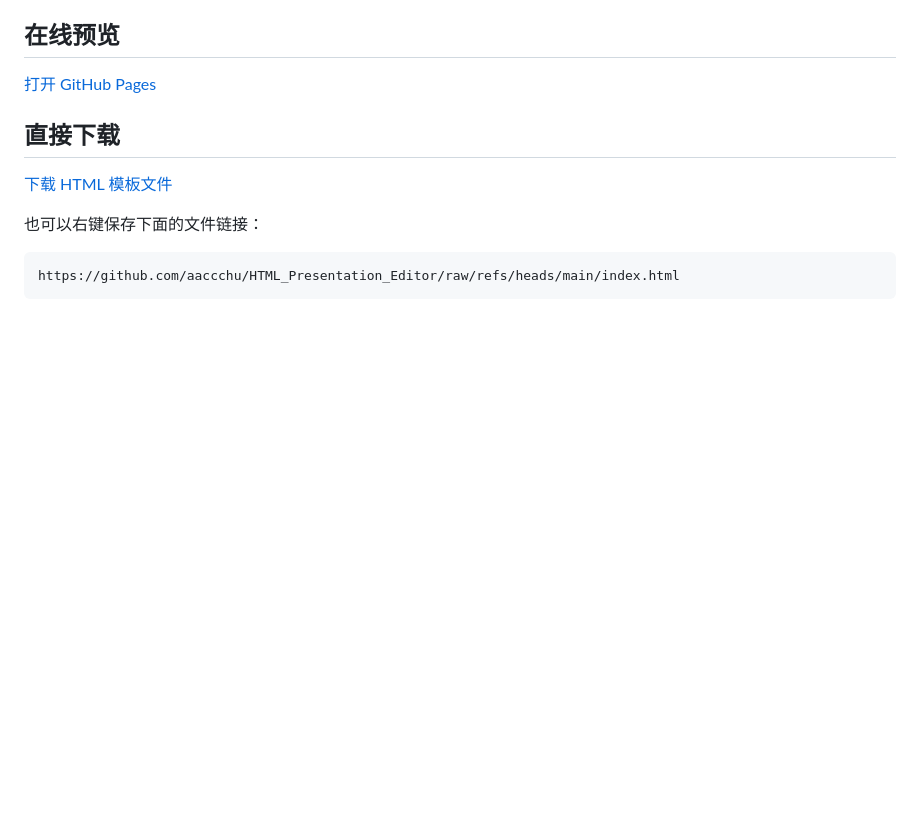
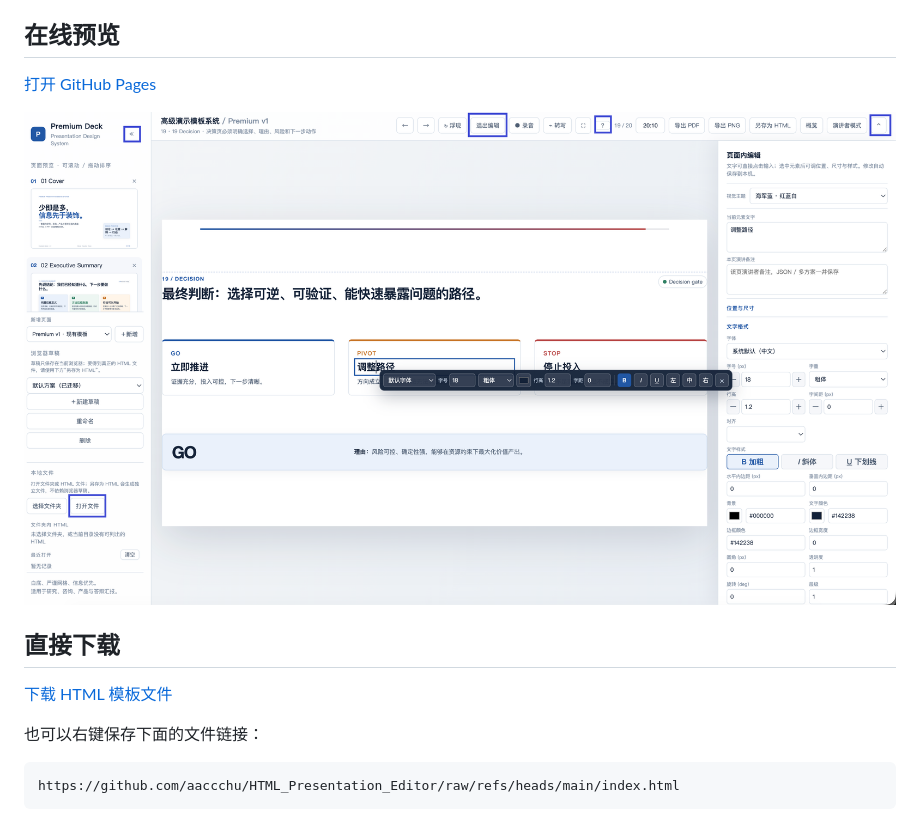
Before and after one commit to aaccchu/HTML_Presentation_Editor, a Markdown page: README.md, the part around the change. Drawn GitHub-style; pictures changed too: showcase.png (added); blank space fills up the shorter version.

Commit message:
Add editor showcase to README

```diff
--- a/README.md
+++ b/README.md
@@ -5,6 +5,8 @@
 ## 在线预览
 
 [打开 GitHub Pages](https://aaccchu.github.io/HTML_Presentation_Editor/)
+
+![HTML Presentation Editor 预览](showcase.png)
 
 ## 直接下载
 
```
